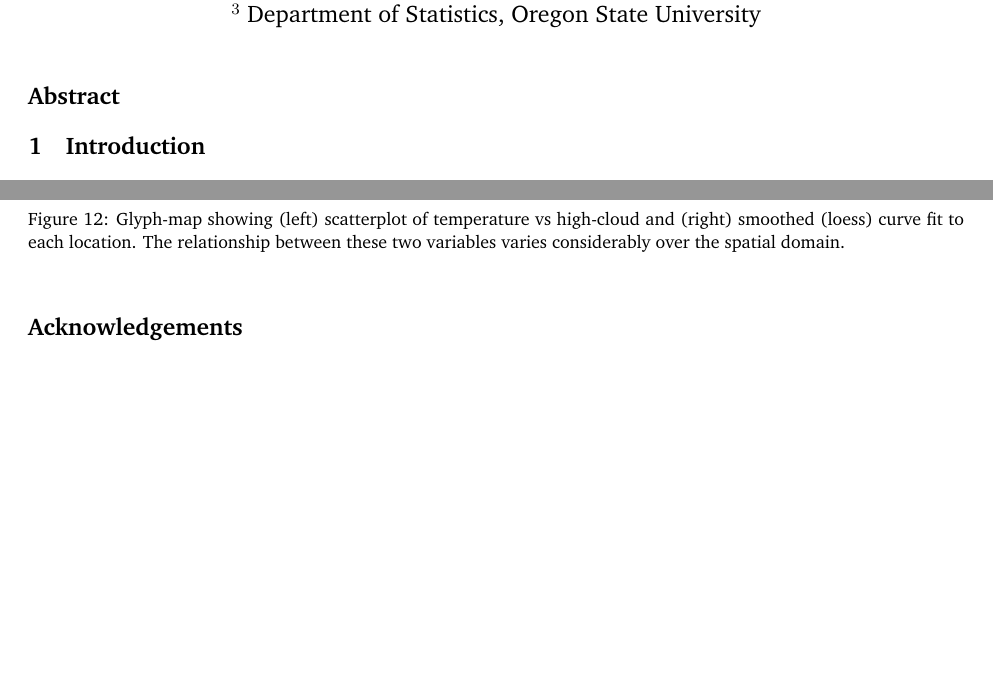
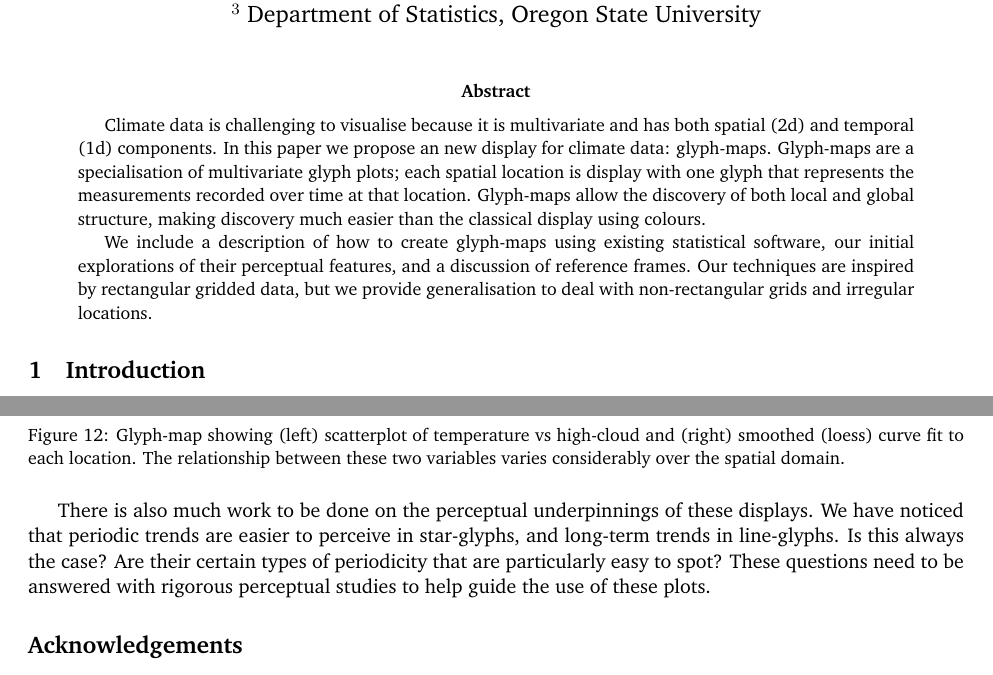
Before and after one commit to ggobi/paper-climate, a LaTeX paper (paper.tex): two parts of pages 1 and 13 of 15, joined at a grey line, cut so that both start at the same text, the shorter picture padded with empty space. Compiled offline with pdfLaTeX.

Commit message:
Draft abstract and conclusions

```diff
--- a/paper.tex
+++ b/paper.tex
@@ -52,8 +52,13 @@ $^3$ Department of Statistics, Oregon State University}
 % Fill in with NASA data, to start, try to put new data for final version
 \maketitle
 
-\section*{Abstract}
+\begin{abstract}
 
+Climate data is challenging to visualise because it is multivariate and has both spatial (2d) and temporal (1d) components. In this paper we propose an new display for climate data: glyph-maps. Glyph-maps are a specialisation of multivariate glyph plots; each spatial location is display with one glyph that represents the measurements recorded over time at that location. Glyph-maps allow the discovery of both local and global structure, making discovery much easier than the classical display using colours.
+
+We include a description of how to create glyph-maps using existing statistical software, our initial explorations of their perceptual features, and a discussion of reference frames. Our techniques are inspired by rectangular gridded data, but we provide generalisation to deal with non-rectangular grids and irregular locations.
+
+\end{abstract}
 
 \section{Introduction}
 
@@ -401,6 +404,8 @@ There is much more work to be done on this type of display. Glyph-maps are not l
   \caption{Glyph-map showing (left) scatterplot of temperature vs high-cloud and (right) smoothed (loess) curve fit to each location. The relationship between these two variables varies considerably over the spatial domain. }
   \label{fig:cloud}
 \end{figure}
+
+There is also much work to be done on the perceptual underpinnings of these displays. We have noticed that periodic trends are easier to perceive in star-glyphs, and long-term trends in line-glyphs. Is this always the case? Are their certain types of periodicity that are particularly easy to spot? These questions need to be answered with rigorous perceptual studies to help guide the use of these plots.
 
 \section*{Acknowledgements}
 
```
Also changed, not shown: paper.tex (4 more changed lines).
